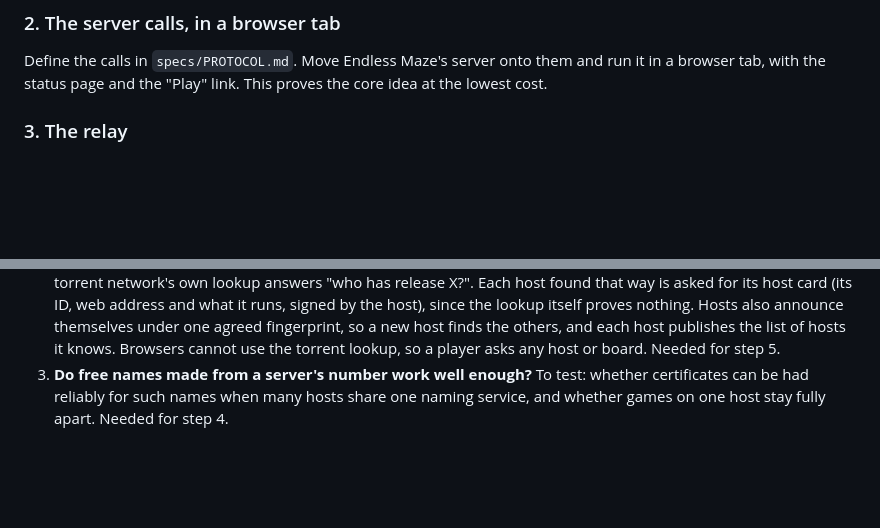
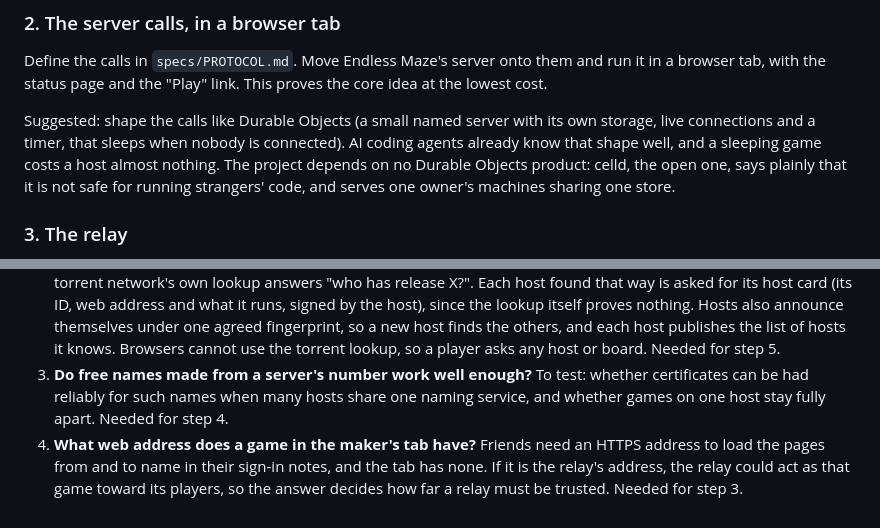
Before and after one commit to freeideas/EndlessMind, a Markdown page: PLAN.md, 2 parts joined by grey strips. Drawn GitHub-style; blank space fills up the shorter version.

Commit message:
PLAN.md: shape the server calls like Durable Objects; open question on a tab game's address

```diff
--- a/PLAN.md
+++ b/PLAN.md
@@ -48,6 +48,8 @@ The specs describe the whole design from the start. The README describes only wh
 
 Define the calls in `specs/PROTOCOL.md`. Move Endless Maze's server onto them and run it in a browser tab, with the status page and the "Play" link. This proves the core idea at the lowest cost.
 
+Suggested: shape the calls like Durable Objects (a small named server with its own storage, live connections and a timer, that sleeps when nobody is connected). AI coding agents already know that shape well, and a sleeping game costs a host almost nothing. The project depends on no Durable Objects product: celld, the open one, says plainly that it is not safe for running strangers' code, and serves one owner's machines sharing one store.
+
 ### 3. The relay
 
 Friends anywhere join a game running in the maker's tab. Direct browser-to-browser connections where possible, with the relay making the introduction.
@@ -79,3 +81,4 @@ Each needs an answer before the step that depends on it.
 1. **Which games does a host load?** Suggested: the one with the most wishes per host already running it, so a wanted game with no host comes first. A wish is a record signed by a player ("I want to play release X"), one at a time per player, lasting a week. Hosts pass wishes to each other and count only those from players with play on record in realms they trust, so a crowd of made-up players counts for nothing. The admin sets the number of places and the caps, and can remove or block anything. A game leaves when another has more wishes per host. Needed for step 5.
 2. **How do hosts and players find hosts?** Suggested: a host running a release already shares its torrent, so the torrent network's own lookup answers "who has release X?". Each host found that way is asked for its host card (its ID, web address and what it runs, signed by the host), since the lookup itself proves nothing. Hosts also announce themselves under one agreed fingerprint, so a new host finds the others, and each host publishes the list of hosts it knows. Browsers cannot use the torrent lookup, so a player asks any host or board. Needed for step 5.
 3. **Do free names made from a server's number work well enough?** To test: whether certificates can be had reliably for such names when many hosts share one naming service, and whether games on one host stay fully apart. Needed for step 4.
+4. **What web address does a game in the maker's tab have?** Friends need an HTTPS address to load the pages from and to name in their sign-in notes, and the tab has none. If it is the relay's address, the relay could act as that game toward its players, so the answer decides how far a relay must be trusted. Needed for step 3.
```
